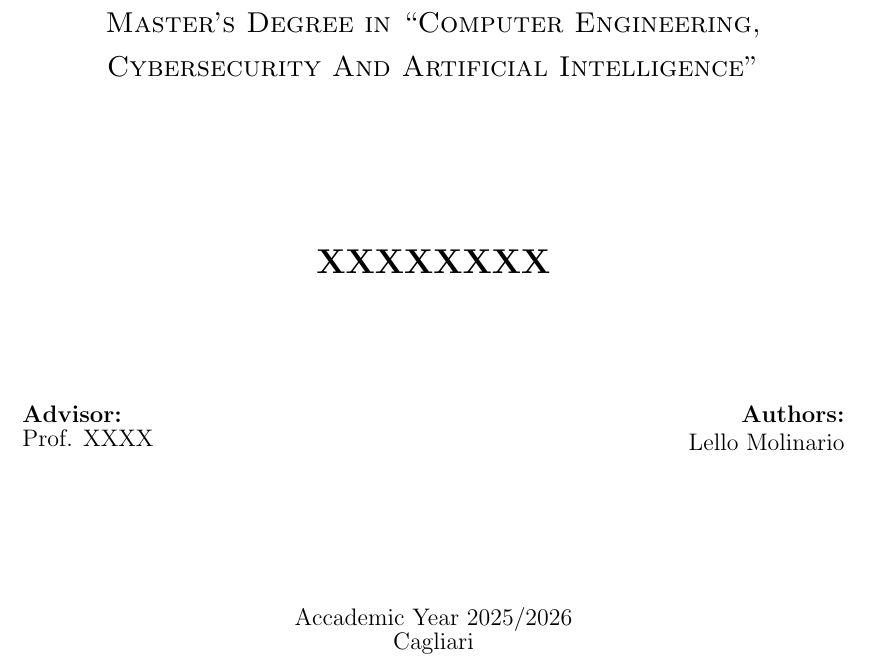
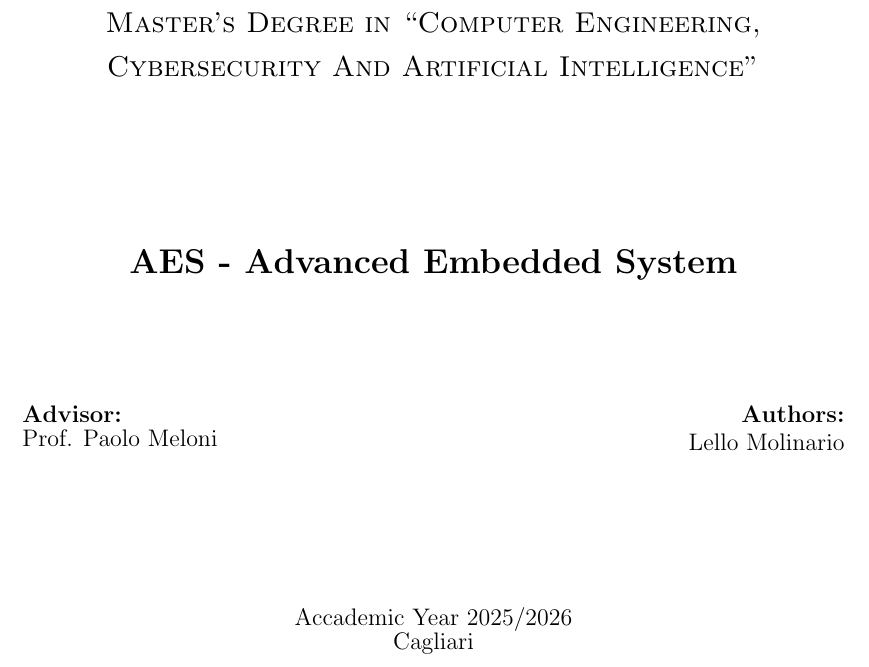
Before and after one commit to lmolinario/AES, a LaTeX document (docs/Latex/main.tex, which reads docs/Latex/intestazione.tex): part of page 1 of 3, cut so that both start at the same text. Compiled offline with pdfLaTeX.

Commit message:
Lab 3-4-5 Update and Latex Report

```diff
--- a/docs/Latex/intestazione.tex
+++ b/docs/Latex/intestazione.tex
@@ -16,14 +16,14 @@
     \textsc{\Large \textbf{Department of Engineering}}\\[0.5cm]
     \textsc{\Large Master's Degree in “Computer Engineering, Cybersecurity And Artificial Intelligence”}\\[1.5cm]
 	\vspace{12mm}
-    \textsc{\textbf{\LARGE{XXXXXXXX}}}\\
+    \textsc{\textbf{\LARGE{AES - Advanced Embedded System}}}\\
 \end{center}
 
 \vspace{20mm} %35
 
 \begin{minipage}[t]{0.47\textwidth}
     \textnormal{\large{\bf Advisor:\\}}
-    {\large Prof. XXXX}\\[0.5em] % Spazio tra Advisor e Co-Advisor
+    {\large Prof. Paolo Meloni}\\[0.5em] % Spazio tra Advisor e Co-Advisor
     \end{minipage}\hfill
 \begin{minipage}[t]{0.47\textwidth}\raggedleft
     \textnormal{\large{\bf Authors:\\}}
```
